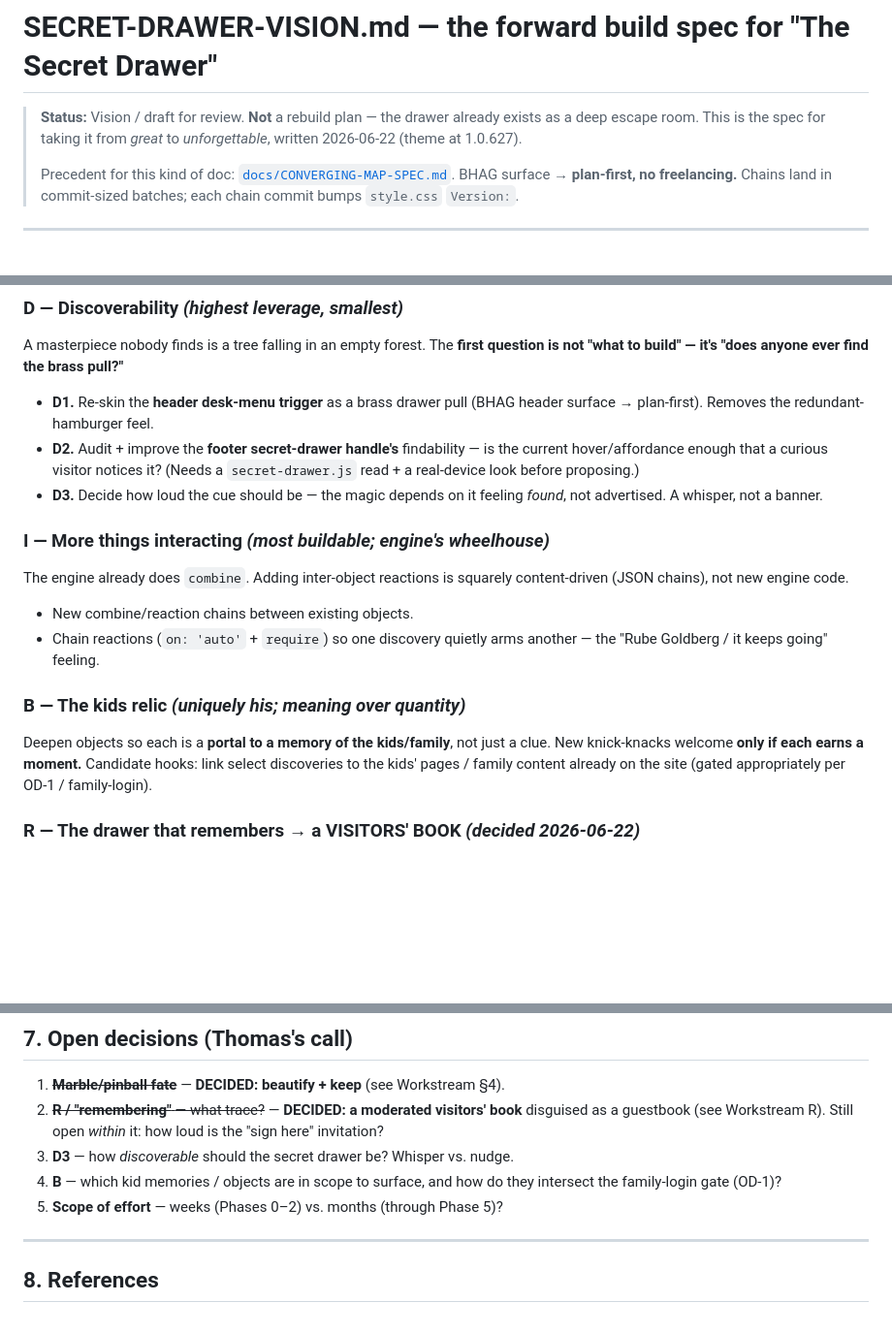
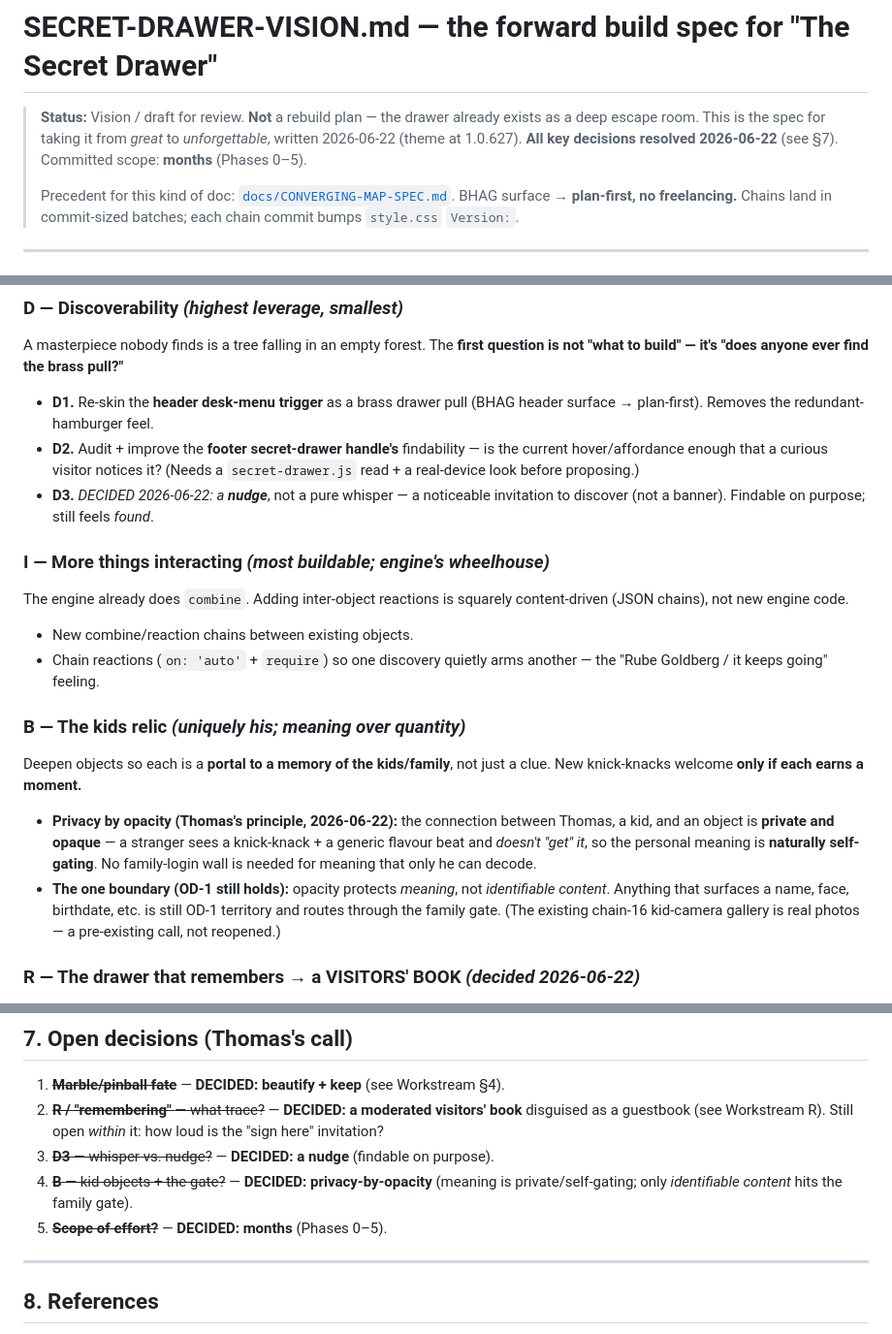
Before and after one commit to DriftingSplash9/thomascheesman-ca-theme, a Markdown page: docs/SECRET-DRAWER-VISION.md, 3 parts joined by grey strips. Shown at 97% size. GitHub-like rendering; blank space fills up the shorter version.

Commit message:
Record final Secret-Drawer decisions in the vision spec
Resolves the remaining open decisions (docs-only, no version bump):
nudge-level discoverability; privacy-by-opacity for the kids relic (only
identifiable content hits the family gate); beautify-and-keep the pinball;
the "remembering" layer is a moderated visitors' book; committed scope is
months (Phases 0-5).

Co-Authored-By: Claude Opus 4.8 (1M context) <noreply@anthropic.com>

```diff
--- a/docs/SECRET-DRAWER-VISION.md
+++ b/docs/SECRET-DRAWER-VISION.md
@@ -3,6 +3,8 @@
 > **Status:** Vision / draft for review. **Not** a rebuild plan — the drawer
 > already exists as a deep escape room. This is the spec for taking it from
 > *great* to *unforgettable*, written 2026-06-22 (theme at 1.0.627).
+> **All key decisions resolved 2026-06-22** (see §7). Committed scope: **months**
+> (Phases 0–5).
 >
 > Precedent for this kind of doc: [`docs/CONVERGING-MAP-SPEC.md`](CONVERGING-MAP-SPEC.md).
 > BHAG surface → **plan-first, no freelancing.** Chains land in commit-sized
@@ -135,8 +137,8 @@ question is not "what to build" — it's "does anyone ever find the brass pull?"
 - **D2.** Audit + improve the **footer secret-drawer handle's** findability —
   is the current hover/affordance enough that a curious visitor notices it?
   (Needs a `secret-drawer.js` read + a real-device look before proposing.)
-- **D3.** Decide how loud the cue should be — the magic depends on it feeling
-  *found*, not advertised. A whisper, not a banner.
+- **D3.** *DECIDED 2026-06-22: a **nudge***, not a pure whisper — a noticeable
+  invitation to discover (not a banner). Findable on purpose; still feels *found*.
 
 ### I — More things interacting *(most buildable; engine's wheelhouse)*
 The engine already does `combine`. Adding inter-object reactions is squarely
@@ -147,9 +149,16 @@ content-driven (JSON chains), not new engine code.
 
 ### B — The kids relic *(uniquely his; meaning over quantity)*
 Deepen objects so each is a **portal to a memory of the kids/family**, not just
-a clue. New knick-knacks welcome **only if each earns a moment.** Candidate
-hooks: link select discoveries to the kids' pages / family content already on
-the site (gated appropriately per OD-1 / family-login).
+a clue. New knick-knacks welcome **only if each earns a moment.**
+- **Privacy by opacity (Thomas's principle, 2026-06-22):** the connection
+  between Thomas, a kid, and an object is **private and opaque** — a stranger
+  sees a knick-knack + a generic flavour beat and *doesn't "get" it*, so the
+  personal meaning is **naturally self-gating**. No family-login wall is needed
+  for meaning that only he can decode.
+- **The one boundary (OD-1 still holds):** opacity protects *meaning*, not
+  *identifiable content*. Anything that surfaces a name, face, birthdate, etc.
+  is still OD-1 territory and routes through the family gate. (The existing
+  chain-16 kid-camera gallery is real photos — a pre-existing call, not reopened.)
 
 ### R — The drawer that remembers → a VISITORS' BOOK *(decided 2026-06-22)*
 The "remembering" trace is concretized as a **visitors' book** — a comment
@@ -226,10 +235,10 @@ ambitious R last).
 2. ~~**R / "remembering"** — what trace?~~ — **DECIDED: a moderated visitors'
    book** disguised as a guestbook (see Workstream R). Still open *within* it:
    how loud is the "sign here" invitation?
-3. **D3** — how *discoverable* should the secret drawer be? Whisper vs. nudge.
-4. **B** — which kid memories / objects are in scope to surface, and how do they
-   intersect the family-login gate (OD-1)?
-5. **Scope of effort** — weeks (Phases 0–2) vs. months (through Phase 5)?
+3. ~~**D3** — whisper vs. nudge?~~ — **DECIDED: a nudge** (findable on purpose).
+4. ~~**B** — kid objects + the gate?~~ — **DECIDED: privacy-by-opacity** (meaning
+   is private/self-gating; only *identifiable content* hits the family gate).
+5. ~~**Scope of effort?**~~ — **DECIDED: months** (Phases 0–5).
 
 ---
 
```
